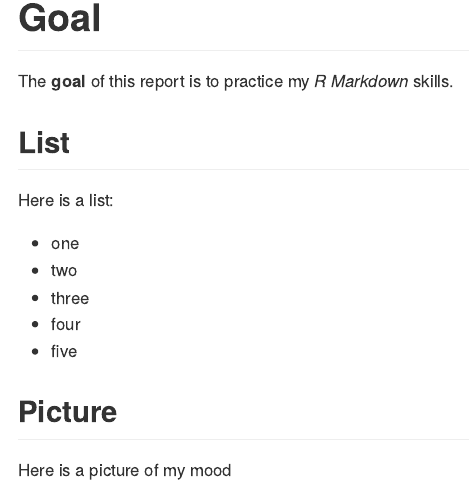
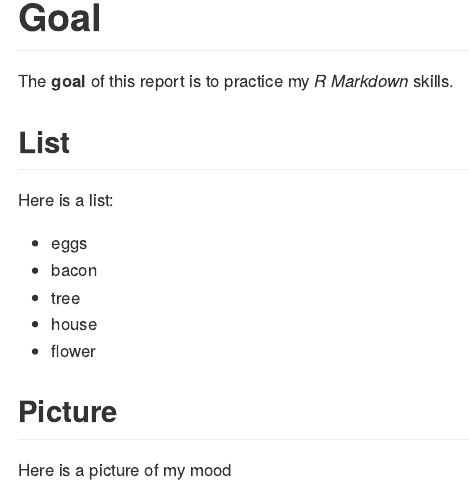
Before and after one commit to TamrynBaxter/IntroDataScience, an R Markdown document (README.Rmd): the page in a window 1100 px wide, from 180 px down. Rendered offline with R 4.5, knitr and Pandoc, with nearby package versions; a font, style sheet, LaTeX package, included part or bibliography that could not be used is replaced or left out.

Commit message:
Update README.Rmd

```diff
--- a/README.Rmd
+++ b/README.Rmd
@@ -16,11 +16,11 @@ The **goal** of this report is to practice my *R Markdown* skills.
 ## List
 Here is a list:
 
-* one
-* two
-* three
-* four
-* five
+* eggs
+* bacon
+* tree
+* house
+* flower
 
 ## Picture
 Here is a picture of my mood
```
